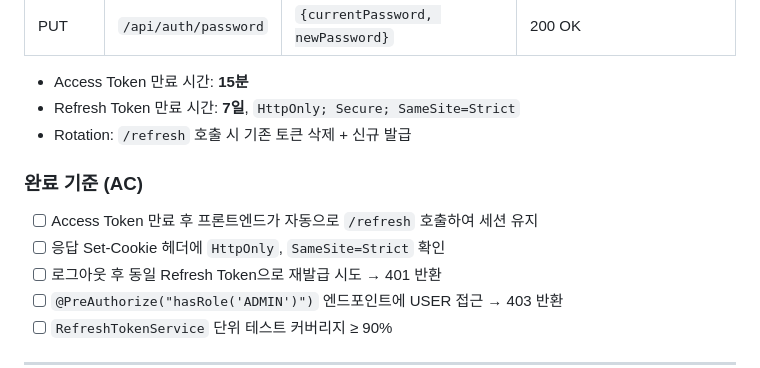
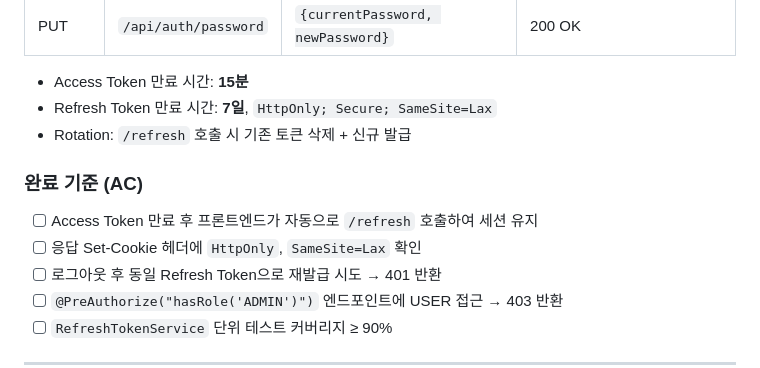
Before and after one commit to iee129/taskhive, a Markdown page: docs/01-project/roadmap.md, the part around the change. GitHub-like rendering.

Commit message:
로드맵 Phase 4 SameSite=Lax로 정정
Co-Authored-By: Claude Sonnet 4.6 <noreply@anthropic.com>

```diff
--- a/docs/01-project/roadmap.md
+++ b/docs/01-project/roadmap.md
@@ -76,13 +76,13 @@ CREATE INDEX idx_refresh_tokens_user ON refresh_tokens(user_id);
 | PUT | `/api/auth/password` | `{currentPassword, newPassword}` | 200 OK |
 
 - Access Token 만료 시간: **15분**
-- Refresh Token 만료 시간: **7일**, `HttpOnly; Secure; SameSite=Strict`
+- Refresh Token 만료 시간: **7일**, `HttpOnly; Secure; SameSite=Lax`
 - Rotation: `/refresh` 호출 시 기존 토큰 삭제 + 신규 발급
 
 ### 완료 기준 (AC)
 
 - [ ] Access Token 만료 후 프론트엔드가 자동으로 `/refresh` 호출하여 세션 유지
-- [ ] 응답 Set-Cookie 헤더에 `HttpOnly`, `SameSite=Strict` 확인
+- [ ] 응답 Set-Cookie 헤더에 `HttpOnly`, `SameSite=Lax` 확인
 - [ ] 로그아웃 후 동일 Refresh Token으로 재발급 시도 → 401 반환
 - [ ] `@PreAuthorize("hasRole('ADMIN')")` 엔드포인트에 USER 접근 → 403 반환
 - [ ] `RefreshTokenService` 단위 테스트 커버리지 ≥ 90%
```
